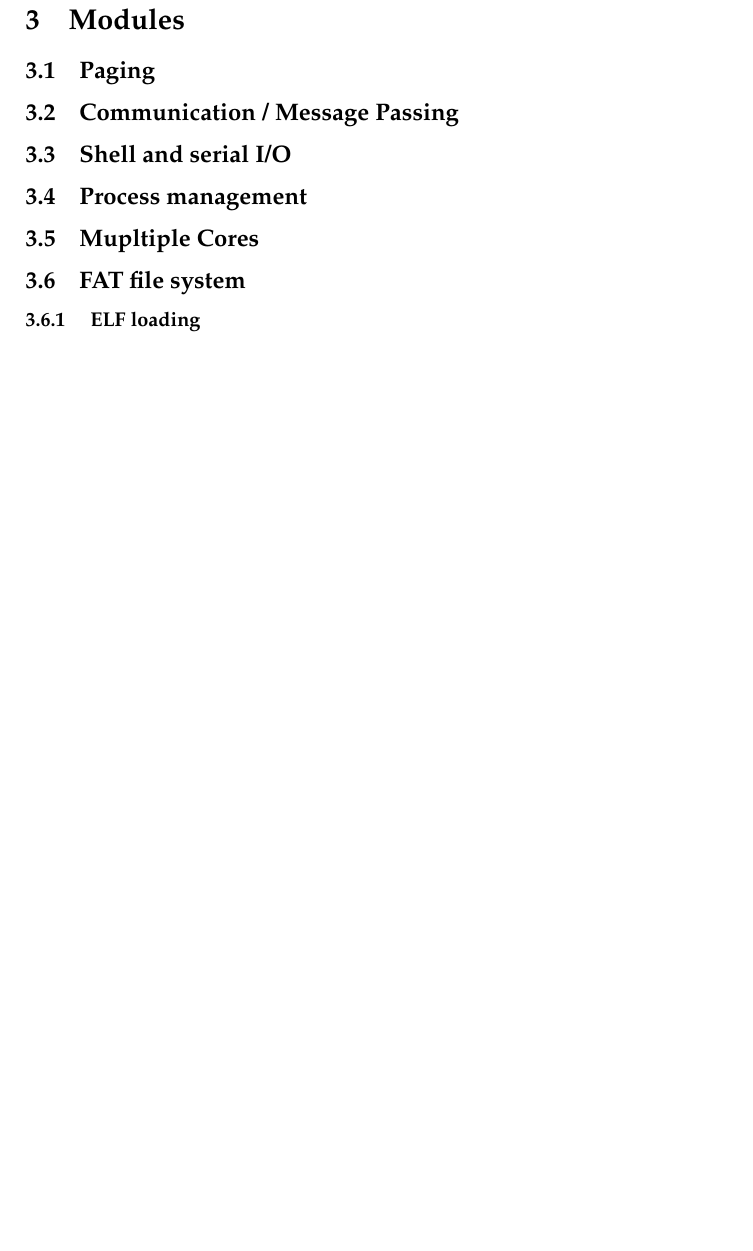
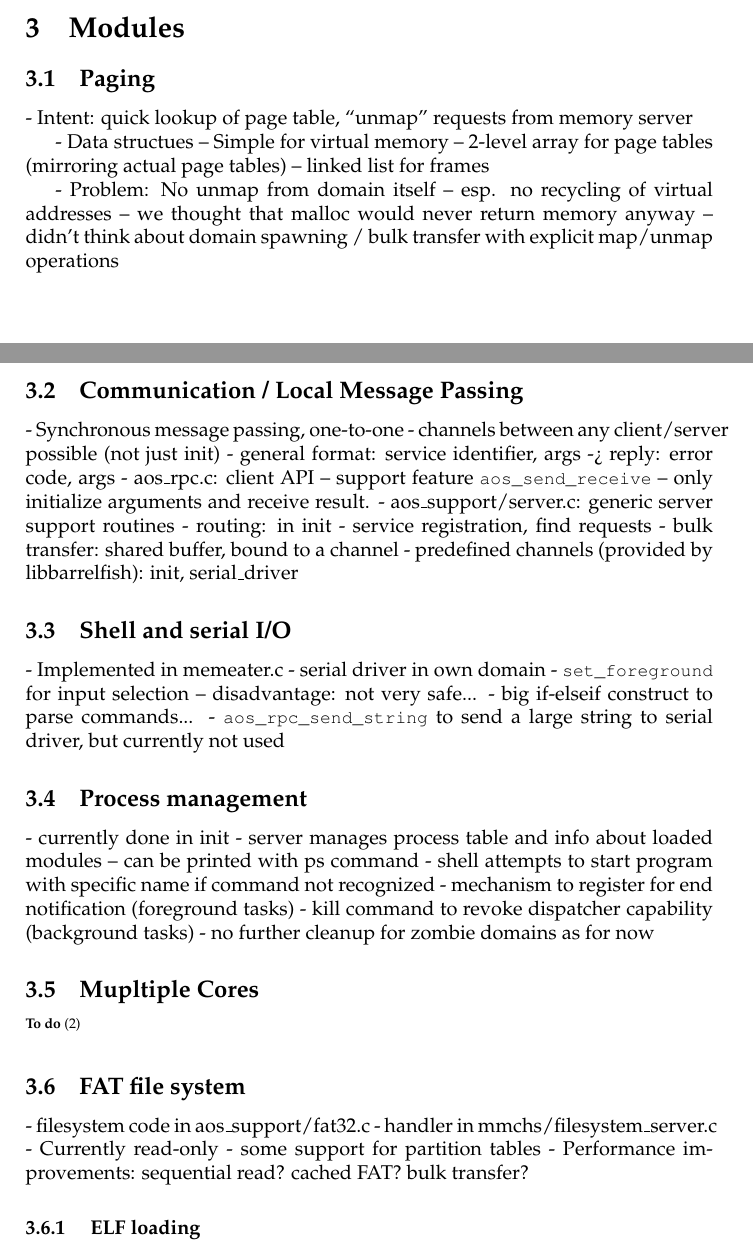
Before and after one commit to romasch/aos_project, a LaTeX document (m2/report/report.tex): part of page 2 of 3 before the commit and two parts of pages 1 and 2 of 3 after it, the two joined at a grey line, cut so that both start at the same text, the shorter picture padded with empty space. Compiled offline with pdfLaTeX.

Commit message:
Added main keywords to report.

```diff
--- a/m2/report/report.tex
+++ b/m2/report/report.tex
@@ -66,12 +66,63 @@ void test_listings_package (void)
 \section {Modules}
 
 \subsection{Paging}
-\subsection{Communication / Message Passing}
+
+- Intent: quick lookup of page table, ``unmap'' requests from memory server
+
+- Data structues
+-- Simple for virtual memory
+-- 2-level array for page tables (mirroring actual page tables)
+-- linked list for frames
+
+- Problem: No unmap from domain itself
+-- esp. no recycling of virtual addresses
+-- we thought that malloc would never return memory anyway
+-- didn't think about domain spawning / bulk transfer with explicit map/unmap operations
+
+\subsection{Communication / Local Message Passing}
+
+- Synchronous message passing, one-to-one
+- channels between any client/server possible (not just init)
+- general format: service identifier, args -> reply: error code, args
+- aos\_rpc.c: client API
+-- support feature \lstinline!aos_send_receive!
+-- only initialize arguments and receive result.
+- aos\_support/server.c: generic server support routines
+- routing: in init - service registration, find requests
+- bulk transfer: shared buffer, bound to a channel
+- predefined channels (provided by libbarrelfish): init, serial\_driver
+
 \subsection{Shell and serial I/O}
+- Implemented in memeater.c
+- serial driver in own domain
+- \lstinline!set_foreground! for input selection
+-- disadvantage: not very safe...
+- big if-elseif construct to parse commands...
+- \lstinline!aos_rpc_send_string! to send a large string to serial driver, but currently not used
+
 \subsection{Process management}
+- currently done in init
+- server manages process table and info about loaded modules
+-- can be printed with ps command
+- shell attempts to start program with specific name if command not recognized
+- mechanism to register for end notification (foreground tasks)
+- kill command to revoke dispatcher capability (background tasks)
+- no further cleanup for zombie domains as for now
+
 \subsection{Mupltiple Cores}
+
+\todo {}
+
 \subsection{FAT file system}
+- filesystem code in aos\_support/fat32.c
+- handler in mmchs/filesystem\_server.c
+- Currently read-only
+- some support for partition tables
+- Performance improvements: sequential read? cached FAT? bulk transfer?
+
 \subsubsection{ ELF loading}
+
+\todo {Implement ELF loading}
 
 \section{Conclusion}
 
```
